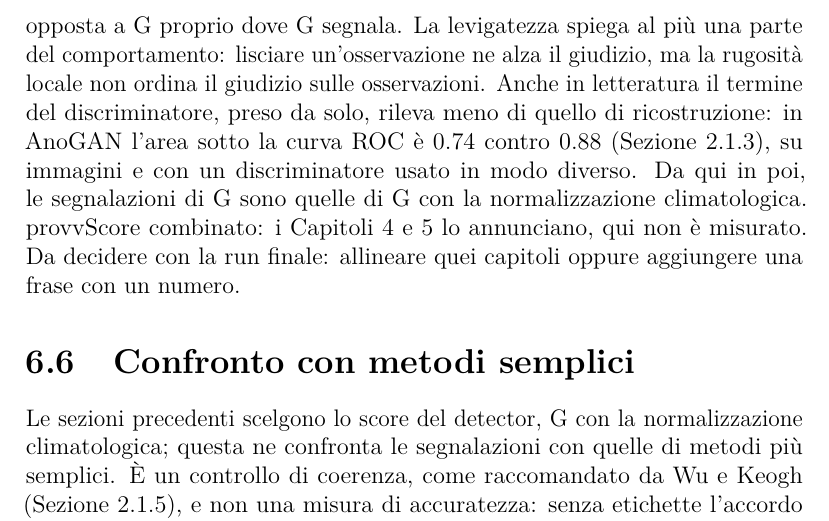
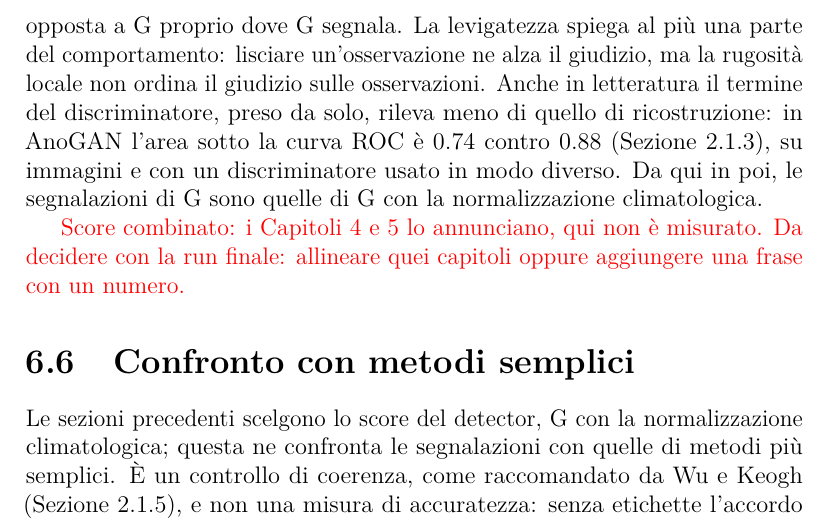
Before and after one commit to AlbertoPedalino/tesi_latex, a LaTeX document (tesi.tex, which reads chapters/risultati.tex): part of page 71 of 85, cut so that both start at the same text. Compiled offline with pdfLaTeX.

Commit message:
docs(risultati): the provisional mark on the combined score compiles as a mark
Co-Authored-By: Claude Opus 5.5 <noreply@anthropic.com>

```diff
--- a/chapters/risultati.tex
+++ b/chapters/risultati.tex
@@ -252,7 +252,8 @@ Le celle in cui G è alto tendono a essere quelle in cui il campo è più rugoso
 % Terzi dei valori segnalati da G (validazione, scripts/check_era5_discriminator_confidence.py, soglia al 5%, per
 % D(reale) crescente; 29 ottobre 2026): good-sweep-2 mediana di G 6.703, 4.706, 4.752; serene-sweep-14 6.731, 4.805,
 % 4.528, quindi lo stesso comportamento. Da verificare su optuna-27 quando avrà lo score.
-provv{Score combinato: i Capitoli 4 e 5 lo annunciano, qui non è misurato. Da decidere con la run finale: allineare quei capitoli oppure aggiungere una frase con un numero.}
+
+\provv{Score combinato: i Capitoli 4 e 5 lo annunciano, qui non è misurato. Da decidere con la run finale: allineare quei capitoli oppure aggiungere una frase con un numero.}
 % Numeri (29 ottobre 2026, validazione, outputs/comportamento_good2): correlazioni dei
 % termini in correlazioni_g_dterms (temporal_correlation.npz, mediane nelle celle):
 % G-D(generato) Spearman 0.260, positiva nel 99.5% delle celle; G-D(reale) Spearman
```
Also changed, not shown: Tesi_Alberto_Pedalino_s334042.pdf.
